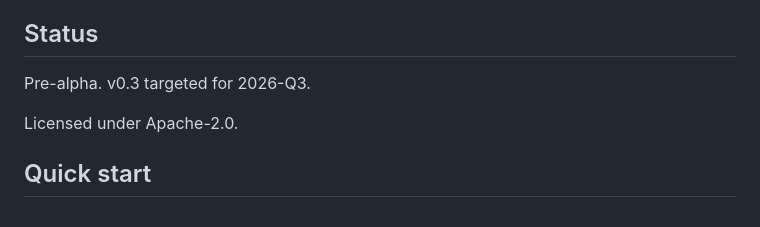
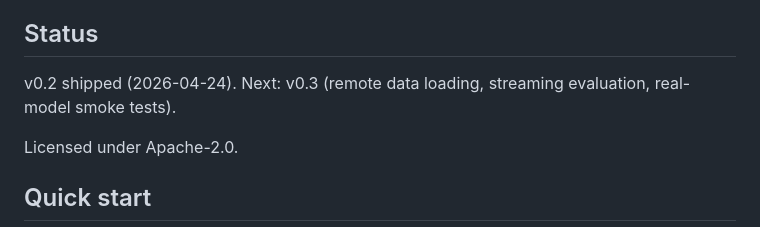
Before and after one commit to Fullduplex-ai/fd-eval-harness, a Markdown page: README.md, the part around the change. Drawn GitHub-style.

```diff
--- a/README.md
+++ b/README.md
@@ -43,7 +43,7 @@ A Python library and CLI that:
 
 ## Status
 
-Pre-alpha. v0.3 targeted for 2026-Q3.
+v0.2 shipped (2026-04-24). Next: v0.3 (remote data loading, streaming evaluation, real-model smoke tests).
 
 Licensed under Apache-2.0.
 
```
Also changed, not shown: _ui_prototype/README.md (+2 -2 lines), docs/DESIGN.md (+5 -5 lines).
